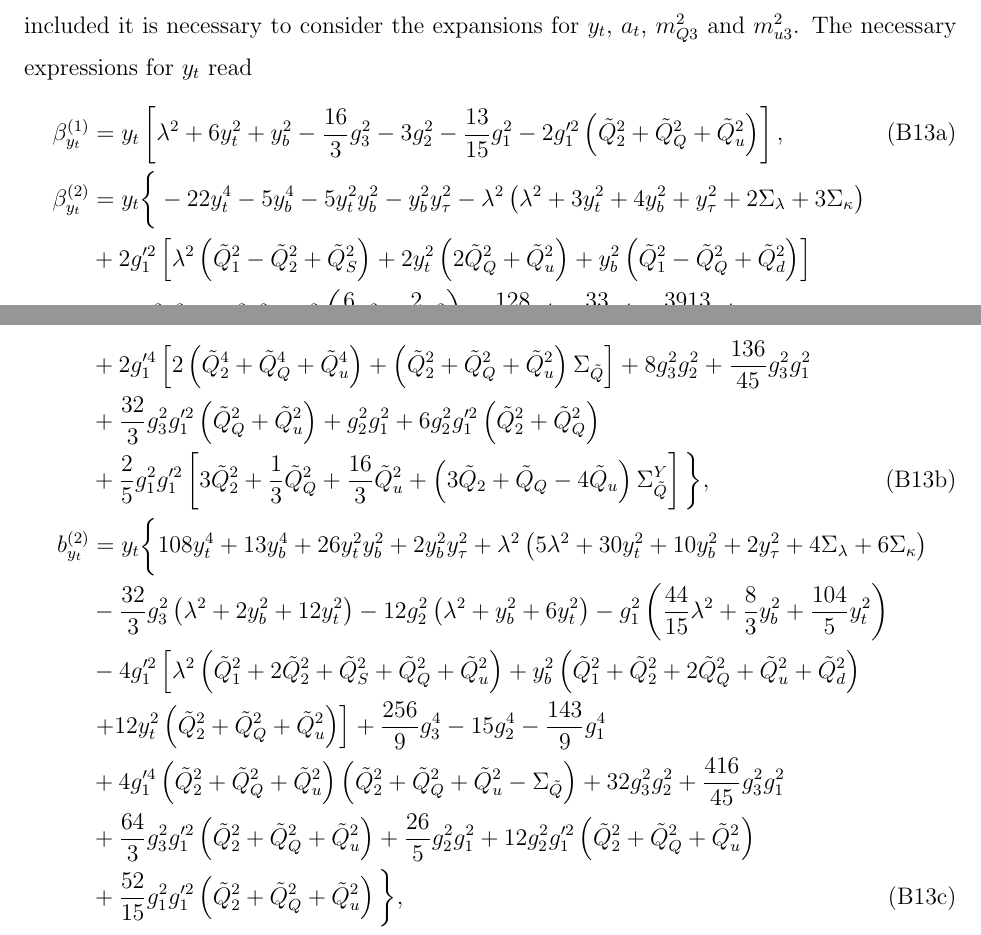
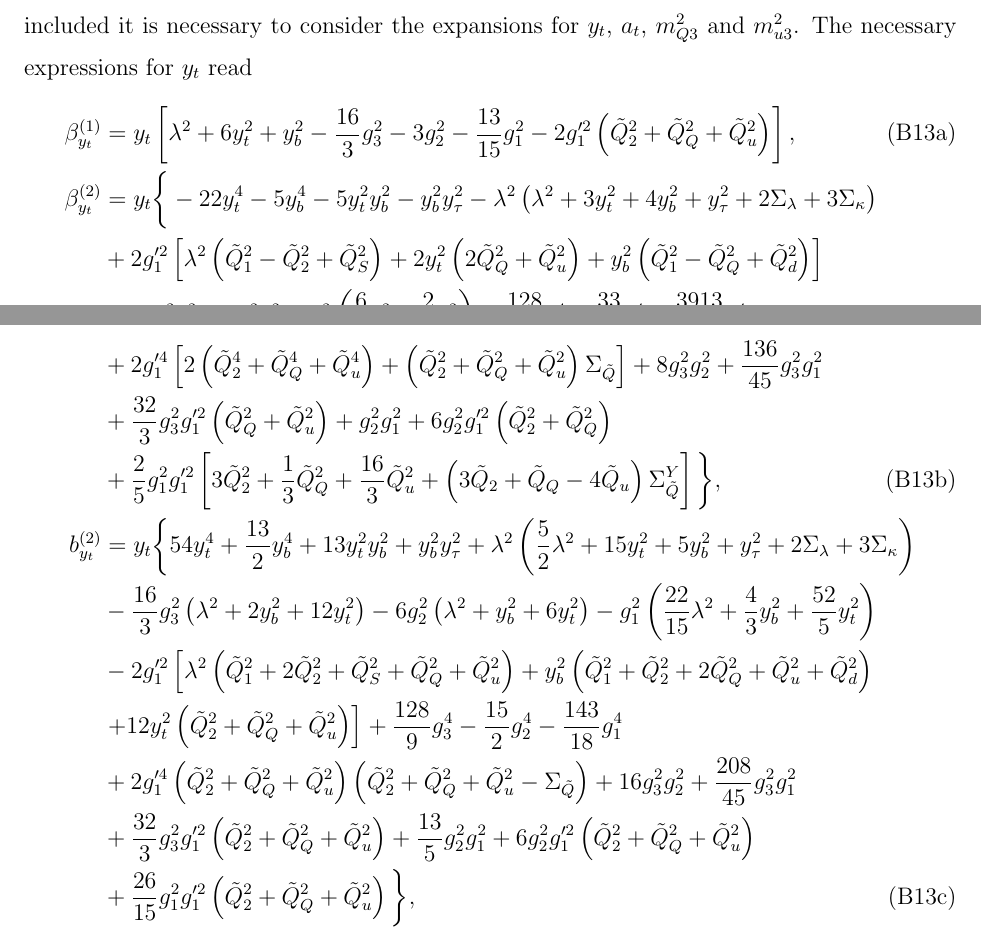
Before and after one commit to azedarach/E6SSM-Tuning, a LaTeX paper (paper/e6ssm-tuning-paper.tex): two parts of pages 33 and 34 of 41, joined at a grey line, cut so that both start at the same text. Compiled offline with pdfLaTeX.

Commit message:
Added in missing factor of 1/2

```diff
--- a/paper/e6ssm-tuning-paper.tex
+++ b/paper/e6ssm-tuning-paper.tex
@@ -1548,13 +1548,13 @@ If the one-loop contributions to the effective potential from top and stop loops
 &{}+2g_1'^4\left [ 2\left ( \tilde{Q}_2^4+\tilde{Q}_Q^4+\tilde{Q}_u^4\right )+\left ( \tilde{Q}_2^2+\tilde{Q}_Q^2+\tilde{Q}_u^2\right )\Sigma_{\tilde{Q}}\right ]+8g_3^2g_2^2+\frac{136}{45}g_3^2g_1^2\nonumber\\
 &{}+\frac{32}{3}g_3^2g_1'^2\left ( \tilde{Q}_Q^2+\tilde{Q}_u^2\right )+g_2^2g_1^2+6g_2^2g_1'^2\left ( \tilde{Q}_2^2+\tilde{Q}_Q^2\right )\nonumber\\
 &{}+\frac{2}{5}g_1^2g_1'^2\left [ 3\tilde{Q}_2^2+\frac{1}{3}\tilde{Q}_Q^2+\frac{16}{3}\tilde{Q}_u^2+\left ( 3\tilde{Q}_2+\tilde{Q}_Q-4\tilde{Q}_u\right )\Sigma_{\tilde{Q}}^Y\right ]\bigg \},\label{eq:USSMYu22BetaTwoLoop}\\
-b_{y_t}^{(2)}&=y_t\bigg \{ 108y_t^4+13y_b^4+26y_t^2y_b^2+2y_b^2y_\tau^2+\lambda^2\left ( 5\lambda^2+30y_t^2+10y_b^2+2y_\tau^2+4\Sigma_\lambda+6\Sigma_\kappa \right )\nonumber\\
-&{}-\frac{32}{3}g_3^2\left ( \lambda^2+2y_b^2+12y_t^2\right )-12g_2^2\left ( \lambda^2+y_b^2+6y_t^2\right )-g_1^2\left ( \frac{44}{15}\lambda^2+\frac{8}{3}y_b^2+\frac{104}{5}y_t^2\right )\nonumber\\
-&{}-4g_1'^2\left [ \lambda^2 \left (\tilde{Q}_1^2+2\tilde{Q}_2^2+\tilde{Q}_S^2+\tilde{Q}_Q^2+\tilde{Q}_u^2 \right )+y_b^2\left ( \tilde{Q}_1^2+\tilde{Q}_2^2+2\tilde{Q}_Q^2+\tilde{Q}_u^2+\tilde{Q}_d^2\right )\right.\nonumber\\
-&{}\left.+12y_t^2\left ( \tilde{Q}_2^2+\tilde{Q}_Q^2+\tilde{Q}_u^2\right )\right ]+\frac{256}{9}g_3^4-15g_2^4-\frac{143}{9}g_1^4\nonumber\\
-&{}+4g_1'^4\left ( \tilde{Q}_2^2+\tilde{Q}_Q^2+\tilde{Q}_u^2\right )\left ( \tilde{Q}_2^2+\tilde{Q}_Q^2+\tilde{Q}_u^2-\Sigma_{\tilde{Q}}\right )+32g_3^2g_2^2+\frac{416}{45}g_3^2g_1^2\nonumber\\
-&{}+\frac{64}{3}g_3^2g_1'^2\left ( \tilde{Q}_2^2+\tilde{Q}_Q^2+\tilde{Q}_u^2\right )+\frac{26}{5}g_2^2g_1^2+12g_2^2g_1'^2\left ( \tilde{Q}_2^2+\tilde{Q}_Q^2+\tilde{Q}_u^2 \right )\nonumber\\
-&{}+\frac{52}{15}g_1^2g_1'^2\left ( \tilde{Q}_2^2+\tilde{Q}_Q^2+\tilde{Q}_u^2 \right )\bigg \},\label{eq:USSMYu22Ot2Coeff}
+b_{y_t}^{(2)}&=y_t\bigg \{ 54y_t^4+\frac{13}{2}y_b^4+13y_t^2y_b^2+y_b^2y_\tau^2+\lambda^2\left ( \frac{5}{2}\lambda^2+15y_t^2+5y_b^2+y_\tau^2+2\Sigma_\lambda+3\Sigma_\kappa \right )\nonumber\\
+&{}-\frac{16}{3}g_3^2\left ( \lambda^2+2y_b^2+12y_t^2\right )-6g_2^2\left ( \lambda^2+y_b^2+6y_t^2\right )-g_1^2\left ( \frac{22}{15}\lambda^2+\frac{4}{3}y_b^2+\frac{52}{5}y_t^2\right )\nonumber\\
+&{}-2g_1'^2\left [ \lambda^2 \left (\tilde{Q}_1^2+2\tilde{Q}_2^2+\tilde{Q}_S^2+\tilde{Q}_Q^2+\tilde{Q}_u^2 \right )+y_b^2\left ( \tilde{Q}_1^2+\tilde{Q}_2^2+2\tilde{Q}_Q^2+\tilde{Q}_u^2+\tilde{Q}_d^2\right )\right.\nonumber\\
+&{}\left.+12y_t^2\left ( \tilde{Q}_2^2+\tilde{Q}_Q^2+\tilde{Q}_u^2\right )\right ]+\frac{128}{9}g_3^4-\frac{15}{2}g_2^4-\frac{143}{18}g_1^4\nonumber\\
+&{}+2g_1'^4\left ( \tilde{Q}_2^2+\tilde{Q}_Q^2+\tilde{Q}_u^2\right )\left ( \tilde{Q}_2^2+\tilde{Q}_Q^2+\tilde{Q}_u^2-\Sigma_{\tilde{Q}}\right )+16g_3^2g_2^2+\frac{208}{45}g_3^2g_1^2\nonumber\\
+&{}+\frac{32}{3}g_3^2g_1'^2\left ( \tilde{Q}_2^2+\tilde{Q}_Q^2+\tilde{Q}_u^2\right )+\frac{13}{5}g_2^2g_1^2+6g_2^2g_1'^2\left ( \tilde{Q}_2^2+\tilde{Q}_Q^2+\tilde{Q}_u^2 \right )\nonumber\\
+&{}+\frac{26}{15}g_1^2g_1'^2\left ( \tilde{Q}_2^2+\tilde{Q}_Q^2+\tilde{Q}_u^2 \right )\bigg \},\label{eq:USSMYu22Ot2Coeff}
 \end{align}
 \end{subequations}
 and those for $a_t$ read
```
